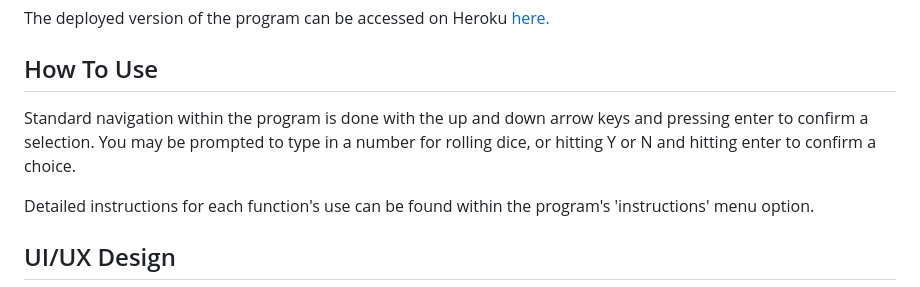
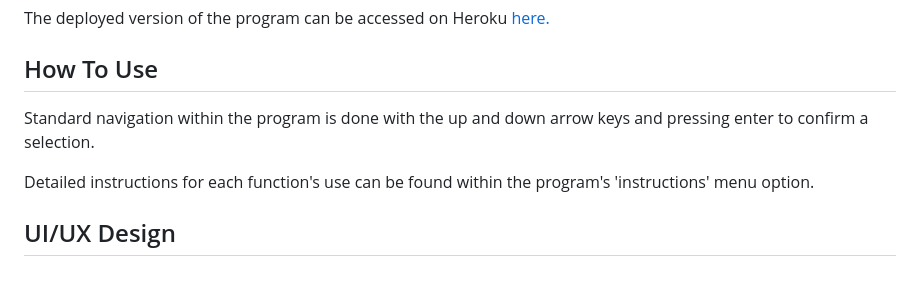
Before and after one commit to Morgana-S/dnd-utils, a Markdown page: README.md, the part around the change. Rendered like a GitHub page.

Commit message:
Update README to remove instructions that are no longer correct

```diff
--- a/README.md
+++ b/README.md
@@ -14,7 +14,7 @@ DNDUtils is a simple python program with a few features designed to assist Dunge
 The deployed version of the program can be accessed on Heroku [here.](https://dnd-utils-a6a188c54492.herokuapp.com/)
 
 ## How To Use
-Standard navigation within the program is done with the up and down arrow keys and pressing enter to confirm a selection. You may be prompted to type in a number for rolling dice, or hitting Y or N and hitting enter to confirm a choice.
+Standard navigation within the program is done with the up and down arrow keys and pressing enter to confirm a selection.
 
 Detailed instructions for each function's use can be found within the program's 'instructions' menu option.
 
```
